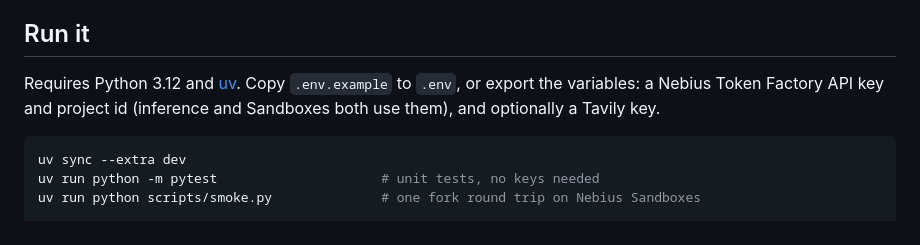
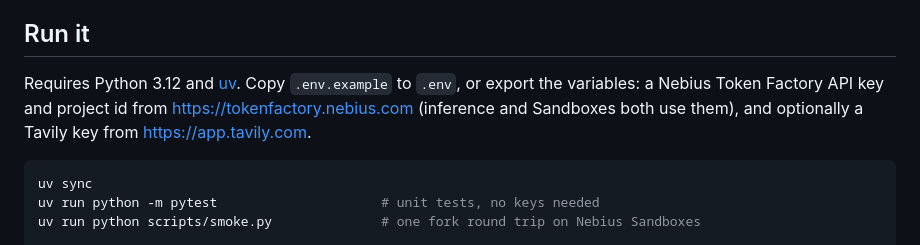
Before and after one commit to JonathanSolvesProblems/floodplain, a Markdown page: README.md, the part around the change. Rendered like a GitHub page.

Commit message:
README: uv sync installs the test tools now; where to get the keys

````diff
--- a/README.md
+++ b/README.md
@@ -229,11 +229,12 @@ not add up:
 ## Run it
 
 Requires Python 3.12 and [uv](https://docs.astral.sh/uv/). Copy `.env.example` to `.env`, or
-export the variables: a Nebius Token Factory API key and project id (inference and Sandboxes
-both use them), and optionally a Tavily key.
+export the variables: a Nebius Token Factory API key and project id from
+https://tokenfactory.nebius.com (inference and Sandboxes both use them), and optionally a Tavily
+key from https://app.tavily.com.
 
 ```sh
-uv sync --extra dev
+uv sync
 uv run python -m pytest                     # unit tests, no keys needed
 uv run python scripts/smoke.py              # one fork round trip on Nebius Sandboxes
 
````
